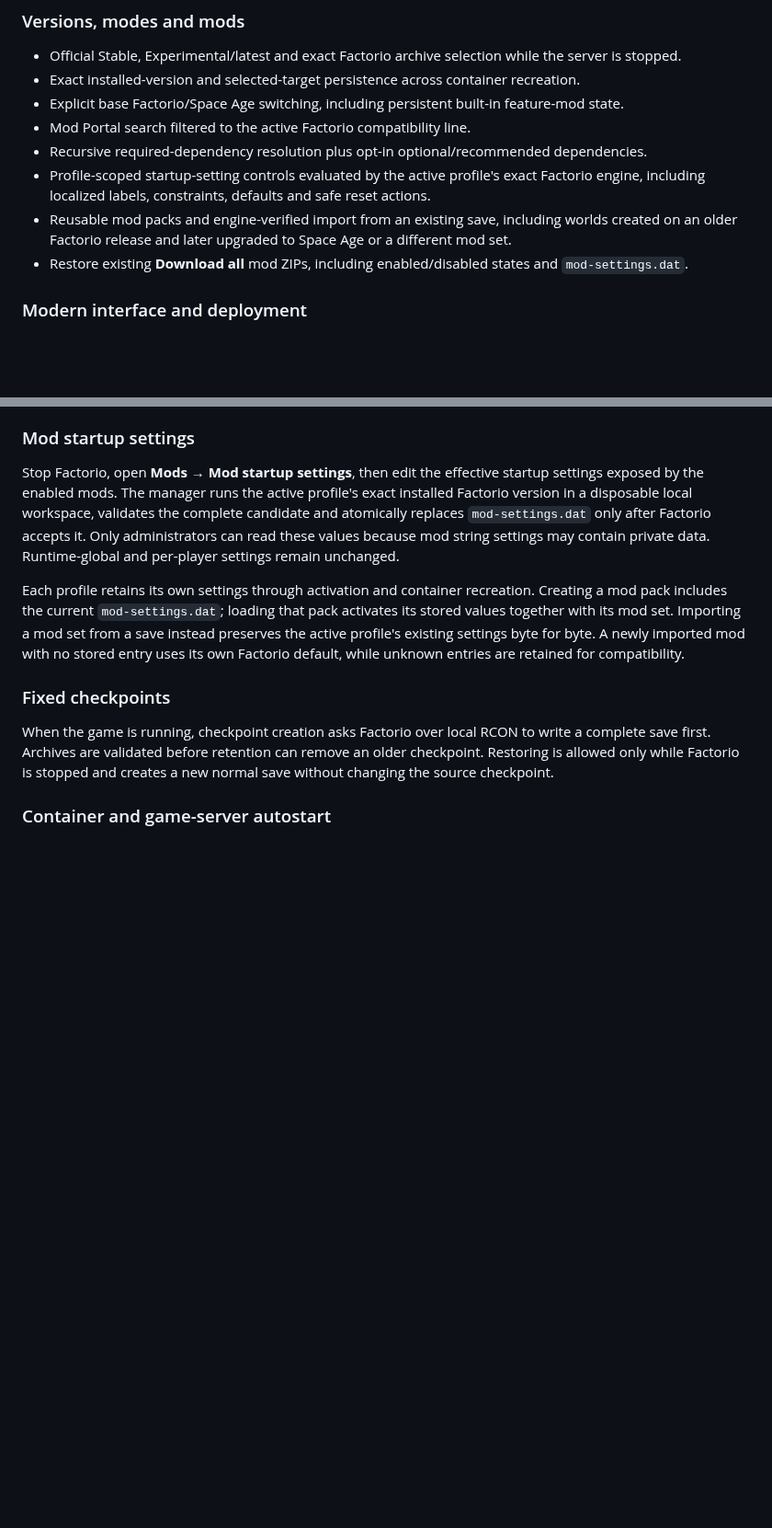
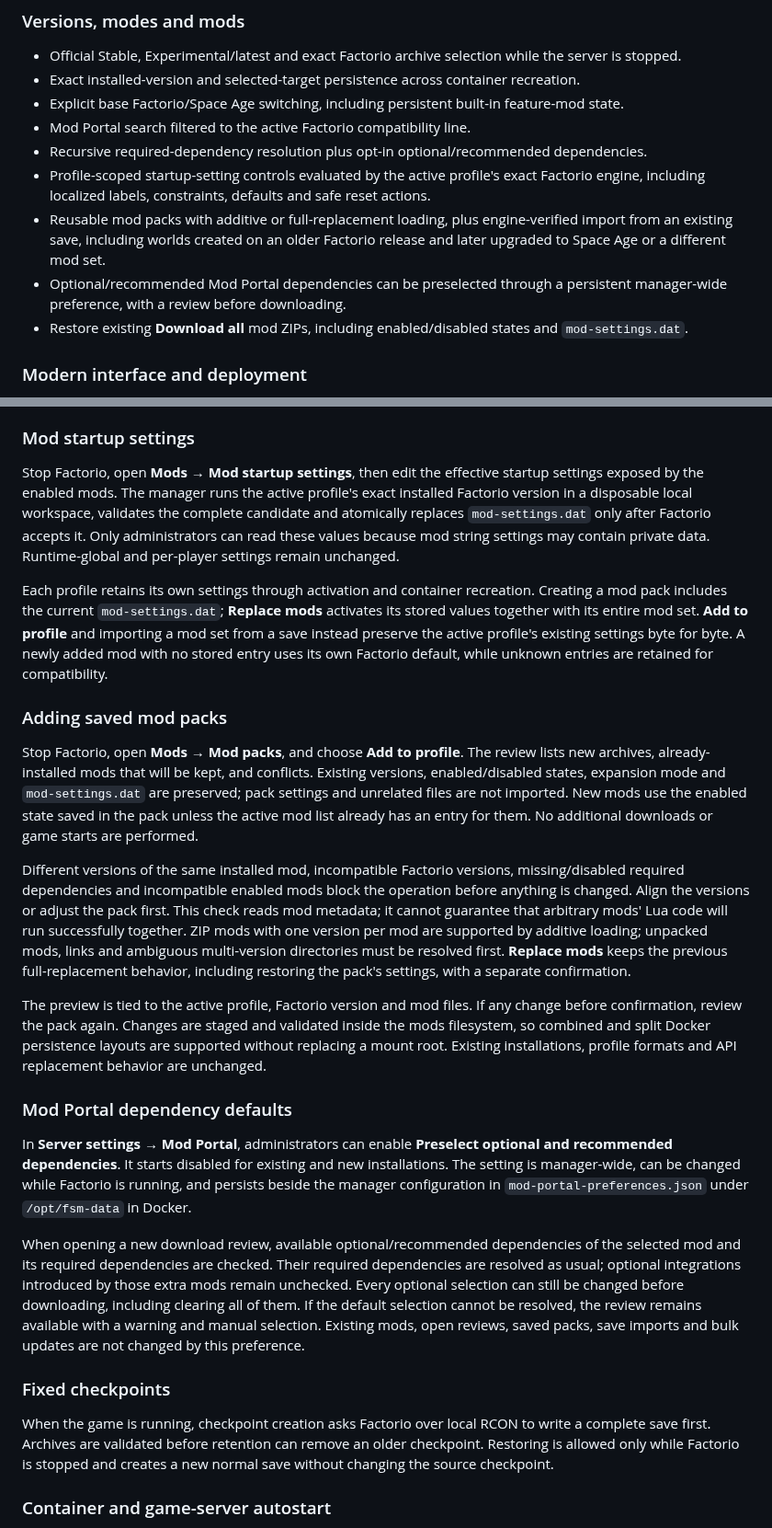
Before and after one commit to Tricade/factorio-server-manager, a Markdown page: README.md, 2 parts joined by grey strips. Shown at 92% size. Rendered like a GitHub page; blank space fills up the shorter version.

```diff
--- a/README.md
+++ b/README.md
@@ -62,7 +62,8 @@ A self-hosted web interface for operating one Factorio dedicated server safely:
 - Mod Portal search filtered to the active Factorio compatibility line.
 - Recursive required-dependency resolution plus opt-in optional/recommended dependencies.
 - Profile-scoped startup-setting controls evaluated by the active profile's exact Factorio engine, including localized labels, constraints, defaults and safe reset actions.
-- Reusable mod packs and engine-verified import from an existing save, including worlds created on an older Factorio release and later upgraded to Space Age or a different mod set.
+- Reusable mod packs with additive or full-replacement loading, plus engine-verified import from an existing save, including worlds created on an older Factorio release and later upgraded to Space Age or a different mod set.
+- Optional/recommended Mod Portal dependencies can be preselected through a persistent manager-wide preference, with a review before downloading.
 - Restore existing **Download all** mod ZIPs, including enabled/disabled states and `mod-settings.dat`.
 
 ### Modern interface and deployment
@@ -213,7 +222,21 @@ The manager renders chart pixels through the installed Factorio headless binary
 
 Stop Factorio, open **Mods → Mod startup settings**, then edit the effective startup settings exposed by the enabled mods. The manager runs the active profile's exact installed Factorio version in a disposable local workspace, validates the complete candidate and atomically replaces `mod-settings.dat` only after Factorio accepts it. Only administrators can read these values because mod string settings may contain private data. Runtime-global and per-player settings remain unchanged.
 
-Each profile retains its own settings through activation and container recreation. Creating a mod pack includes the current `mod-settings.dat`; loading that pack activates its stored values together with its mod set. Importing a mod set from a save instead preserves the active profile's existing settings byte for byte. A newly imported mod with no stored entry uses its own Factorio default, while unknown entries are retained for compatibility.
+Each profile retains its own settings through activation and container recreation. Creating a mod pack includes the current `mod-settings.dat`; **Replace mods** activates its stored values together with its entire mod set. **Add to profile** and importing a mod set from a save instead preserve the active profile's existing settings byte for byte. A newly added mod with no stored entry uses its own Factorio default, while unknown entries are retained for compatibility.
+
+### Adding saved mod packs
+
+Stop Factorio, open **Mods → Mod packs**, and choose **Add to profile**. The review lists new archives, already-installed mods that will be kept, and conflicts. Existing versions, enabled/disabled states, expansion mode and `mod-settings.dat` are preserved; pack settings and unrelated files are not imported. New mods use the enabled state saved in the pack unless the active mod list already has an entry for them. No additional downloads or game starts are performed.
+
+Different versions of the same installed mod, incompatible Factorio versions, missing/disabled required dependencies and incompatible enabled mods block the operation before anything is changed. Align the versions or adjust the pack first. This check reads mod metadata; it cannot guarantee that arbitrary mods' Lua code will run successfully together. ZIP mods with one version per mod are supported by additive loading; unpacked mods, links and ambiguous multi-version directories must be resolved first. **Replace mods** keeps the previous full-replacement behavior, including restoring the pack's settings, with a separate confirmation.
+
+The preview is tied to the active profile, Factorio version and mod files. If any change before confirmation, review the pack again. Changes are staged and validated inside the mods filesystem, so combined and split Docker persistence layouts are supported without replacing a mount root. Existing installations, profile formats and API replacement behavior are unchanged.
+
+### Mod Portal dependency defaults
+
+In **Server settings → Mod Portal**, administrators can enable **Preselect optional and recommended dependencies**. It starts disabled for existing and new installations. The setting is manager-wide, can be changed while Factorio is running, and persists beside the manager configuration in `mod-portal-preferences.json` under `/opt/fsm-data` in Docker.
+
+When opening a new download review, available optional/recommended dependencies of the selected mod and its required dependencies are checked. Their required dependencies are resolved as usual; optional integrations introduced by those extra mods remain unchecked. Every optional selection can still be changed before downloading, including clearing all of them. If the default selection cannot be resolved, the review remains available with a warning and manual selection. Existing mods, open reviews, saved packs, save imports and bulk updates are not changed by this preference.
 
 ### Fixed checkpoints
 
```
Also changed, not shown: other parts of README.md (+8 -0 lines), CHANGELOG.md (+7 -0 lines), screenshots/Screenshot_Mod_Pack_Merge.jpg (added), screenshots/Screenshot_Mod_Portal_Preferences.jpg (added).
